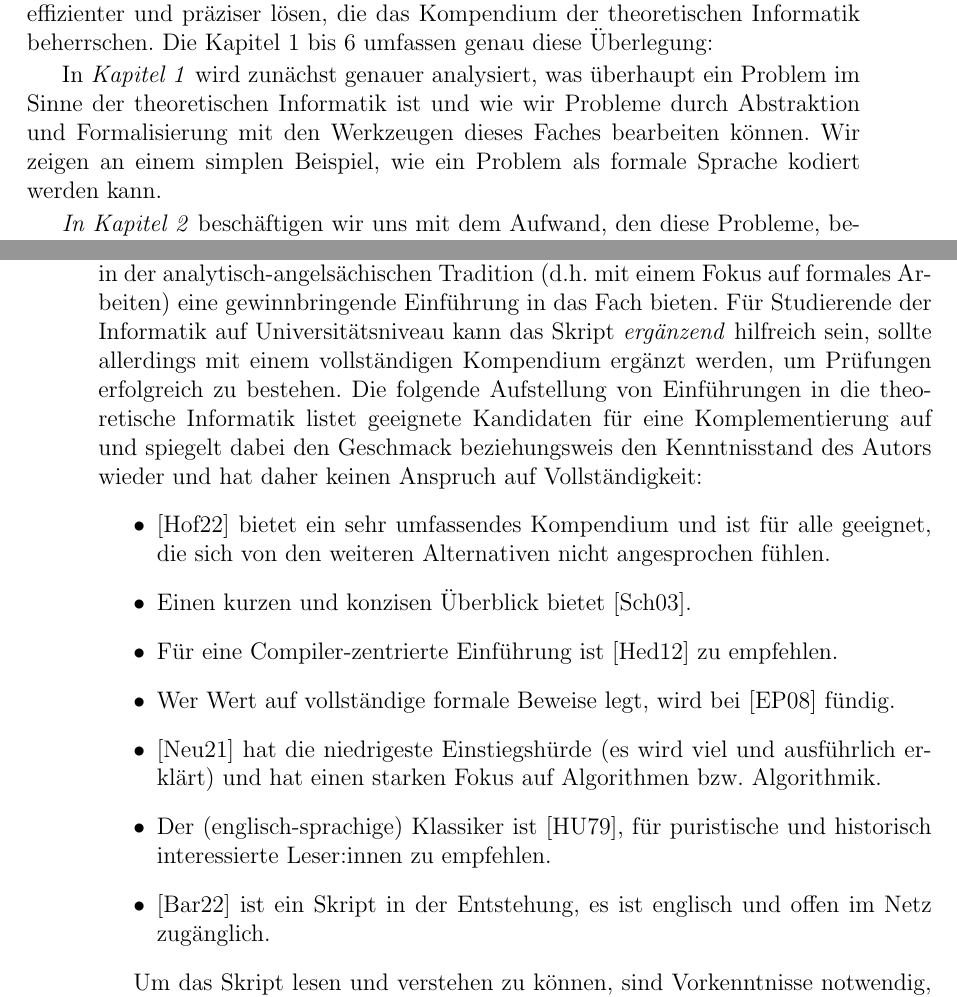
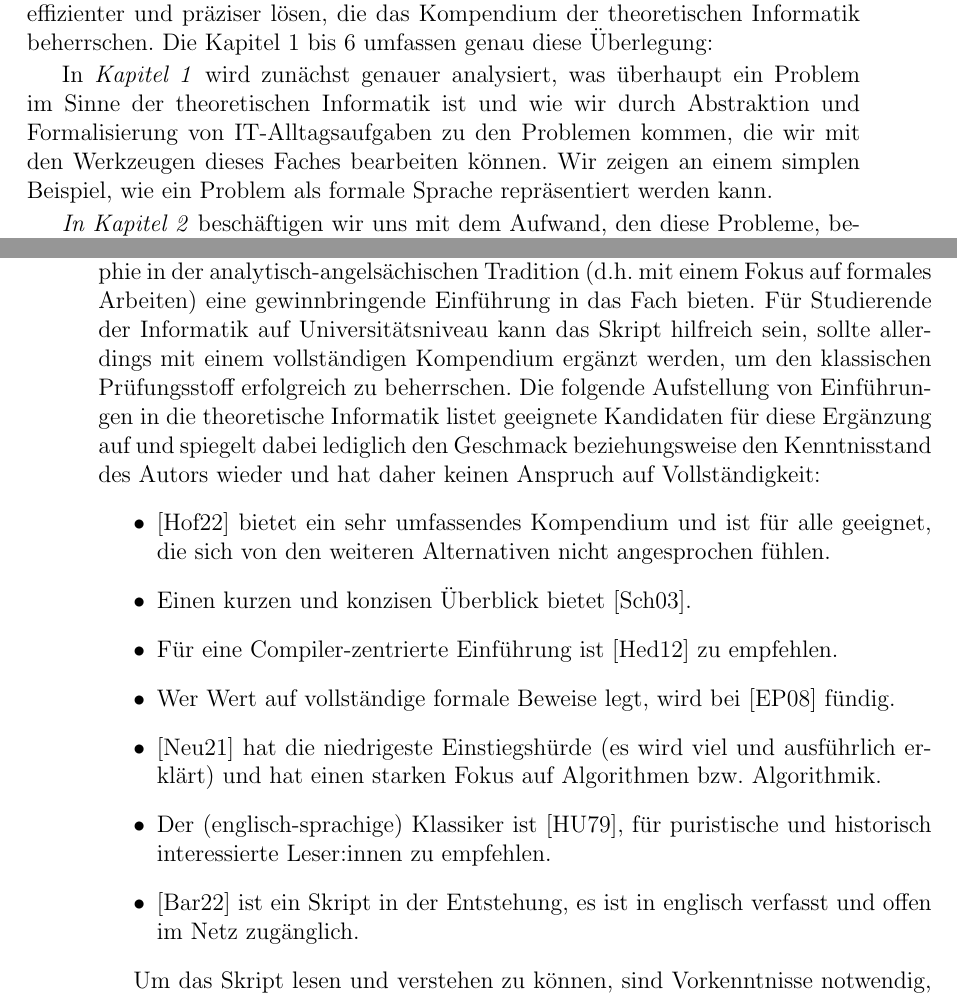
Before and after one commit to tgweber/tiscript, a LaTeX book (script.tex, which reads content/preface.tex): two parts of pages 3 and 6 of 27, joined at a grey line, cut so that both start at the same text. Compiled offline with pdfLaTeX.

Commit message:
Korrekturlesen Vorwort

```diff
--- a/content/preface.tex
+++ b/content/preface.tex
@@ -18,10 +18,10 @@ Die Kapitel 1 bis 6 umfassen genau diese Überlegung:
 
 In \emph{Kapitel 1} wird zunächst genauer analysiert,
 was überhaupt ein Problem im Sinne der theoretischen Informatik ist
-und wie wir Probleme durch Abstraktion und Formalisierung mit den Werkzeugen
-dieses Faches bearbeiten können.
+und wie wir durch Abstraktion und Formalisierung von IT-Alltagsaufgaben
+zu den Problemen kommen, die wir mit den Werkzeugen dieses Faches bearbeiten können.
 Wir zeigen an einem simplen Beispiel,
-wie ein Problem als formale Sprache kodiert werden kann.
+wie ein Problem als formale Sprache repräsentiert werden kann.
 
 \emph{In Kapitel 2} beschäftigen wir uns mit dem Aufwand,
 den diese Probleme, beziehungsweise deren Berechnungen verursachen.
@@ -173,12 +174,12 @@ Desweiteren wird das Skript aus oben genannten Gründen auch für Studierende de
 in der analytisch-angelsächischen Tradition (d.h. mit einem Fokus auf formales Arbeiten)
 eine gewinnbringende Einführung in das Fach bieten.
 Für Studierende der Informatik auf Universitätsniveau kann das Skript
-\emph{ergänzend} hilfreich sein,
+hilfreich sein,
 sollte allerdings mit einem vollständigen Kompendium ergänzt werden,
-um Prüfungen erfolgreich zu bestehen.
+um den klassischen Prüfungsstoff erfolgreich zu beherrschen.
 Die folgende Aufstellung von Einführungen in die theoretische Informatik
-listet geeignete Kandidaten für eine Komplementierung auf
-und spiegelt dabei den Geschmack beziehungsweis den Kenntnisstand des Autors wieder
+listet geeignete Kandidaten für diese Ergänzung auf
+und spiegelt dabei lediglich den Geschmack beziehungsweise den Kenntnisstand des Autors wieder
 und hat daher keinen Anspruch auf Vollständigkeit:
 \begin{itemize}
     \item  \cite{hoffmann} bietet ein sehr umfassendes Kompendium
@@ -192,7 +193,8 @@ und hat daher keinen Anspruch auf Vollständigkeit:
            und hat einen starken Fokus auf Algorithmen bzw. Algorithmik.
     \item  Der (englisch-sprachige) Klassiker ist \cite{hopcroftullman},
            für puristische und historisch interessierte Leser:innen zu empfehlen.
-    \item  \cite{barak} ist ein Skript in der Entstehung, es ist englisch und offen im Netz zugänglich.
+    \item  \cite{barak} ist ein Skript in der Entstehung,
+           es ist in englisch verfasst und offen im Netz zugänglich.
 \end{itemize}
 
 Um das Skript lesen und verstehen zu können,
```
Also changed, not shown: content/preface.tex (9 more changed lines).
